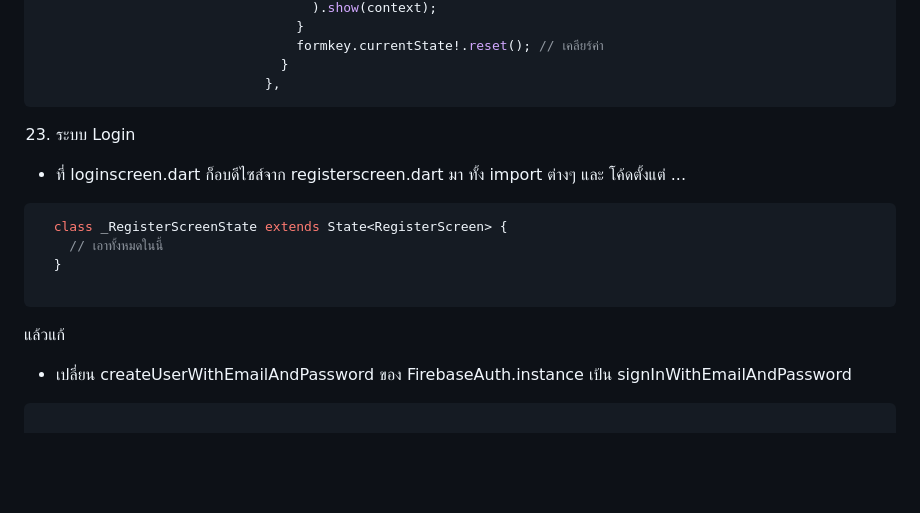
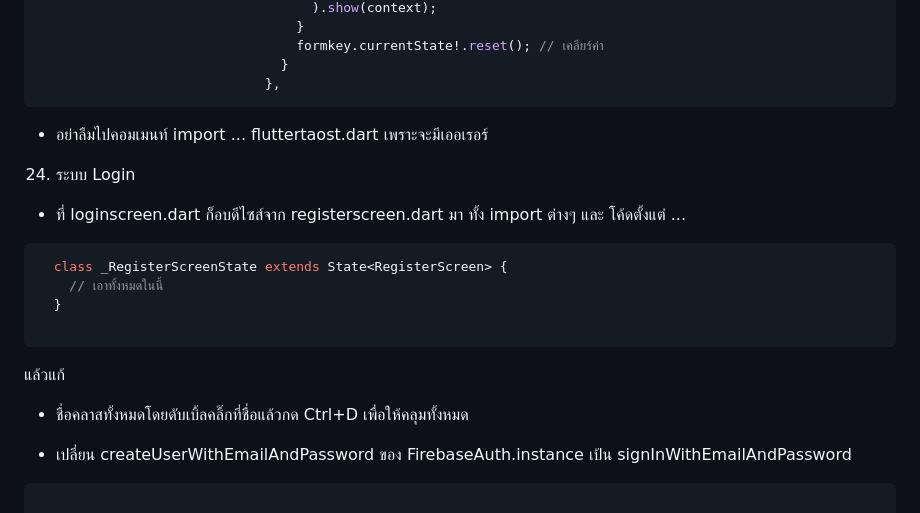
Before and after one commit to ApimukManoue/train_flutter, a Markdown page: flutter_firebase.md, the part around one of its changes. Rendered like a GitHub page; blank space fills up the shorter version.

````diff
--- a/flutter_firebase.md
+++ b/flutter_firebase.md
@@ -849,9 +849,13 @@ onPressed: () async {
                               },
 ```
 
+  - อย่าลืมไปคอมเมนท์ import ... fluttertaost.dart เพราะจะมีเออเรอร์
 
 
-23. ระบบ Login
+
+
+
+24. ระบบ Login
 
   - ที่ loginscreen.dart ก็อบดีไซส์จาก registerscreen.dart มา
     ทั้ง import ต่างๆ และ โค้ดตั้งแต่ ...
@@ -864,6 +868,8 @@ onPressed: () async {
   ```
 
   แล้วแก้
+
+  - ชื่อคลาสทั้งหมดโดยดับเบิ้ลคลิ๊กที่ชื่อแล้วกด Ctrl+D เพื่อให้คลุมทั้งหมด
 
   - เปลี่ยน createUserWithEmailAndPassword ของ FirebaseAuth.instance
     เป้น signInWithEmailAndPassword
````
Also changed, not shown: other parts of flutter_firebase.md (+68 -10 lines).
